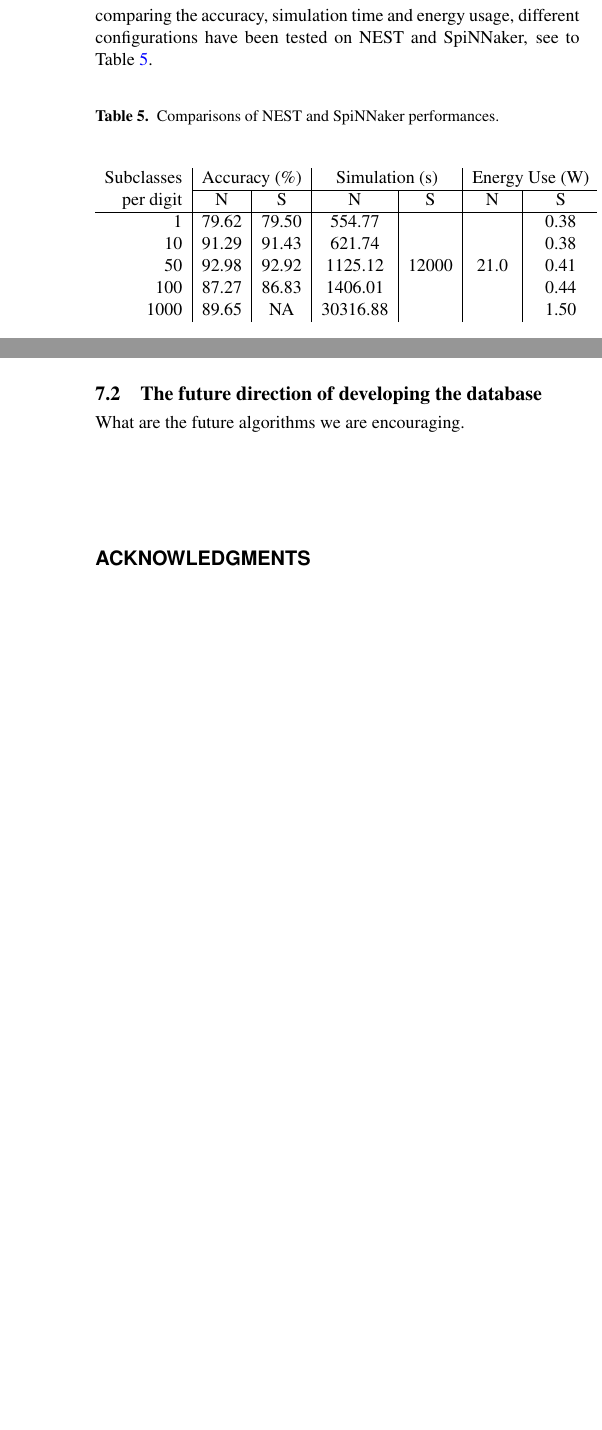
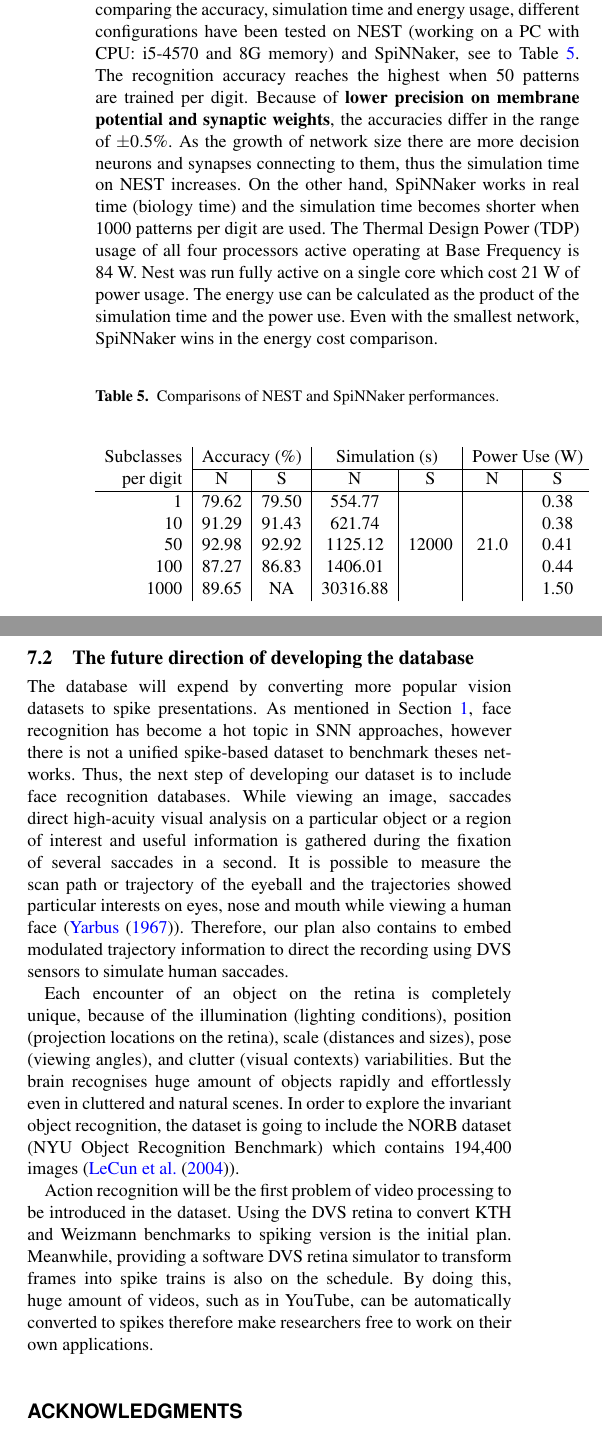
Before and after one commit to qian-liu/benchmarking, a LaTeX paper (benchmarking2015.tex, which reads 6_Test.tex, 7_Conclusion.tex): two parts of the columns of pages 10 and 12 of 14 before the commit and two parts of the columns of pages 10 and 12 of 15 after it, joined at a grey line, cut so that both start at the same text, the shorter picture padded with empty space. Compiled offline with pdfLaTeX.

Commit message:
finish conclution
text done

```diff
--- a/6_Test.tex
+++ b/6_Test.tex
@@ -152,7 +152,15 @@ As long as there are enough spikes to trigger the decision neurons to spike, inc
 	\end{figure}
 
 Regarding the network size, it not only influences the accuracy of a model but also the time taken for simulation on specific platforms thus impacting the energy usage on the hardware.
-For the purpose of comparing the accuracy, simulation time and energy usage, different configurations have been tested on NEST and SpiNNaker, see to Table~\ref{tbl:compare}.
+For the purpose of comparing the accuracy, simulation time and energy usage, different configurations have been tested on NEST (working on a PC with CPU: i5-4570 and 8G memory) and SpiNNaker, see to Table~\ref{tbl:compare}.
+The recognition accuracy reaches the highest when 50 patterns are trained per digit.
+Because of \textbf{lower precision on membrane potential and synaptic weights}, the accuracies differ in the range of $\pm0.5\%$.
+As the growth of network size there are more decision neurons and synapses connecting to them, thus the simulation time on NEST increases.
+On the other hand, SpiNNaker works in real time (biology time) and the simulation time becomes shorter when 1000 patterns per digit are used.
+The Thermal Design Power (TDP) usage of all four processors active operating at Base Frequency is 84~W.
+Nest was run fully active on a single core which cost 21~W of power usage.
+The energy use can be calculated as the product of the simulation time and the power use.
+Even with the smallest network, SpiNNaker wins in the energy cost comparison.
 
 \begin{table}[h]
 \caption{Comparisons of NEST and SpiNNaker performances.}
@@ -160,7 +168,7 @@ For the purpose of comparing the accuracy, simulation time and energy usage, dif
 \begin{tabular} {r|c|c|c|c|c|c}
 	 Subclasses
 	 &\multicolumn{2}{c|}{Accuracy (\%)}  &\multicolumn{2}{c|}{Simulation (s)}
-	 &\multicolumn{2}{c}{Energy Use (W)}   \\
+	 &\multicolumn{2}{c}{Power Use (W)}   \\
 	 \cline{2-7}
 	 per digit
 	& N & S & N & S & N & S\\
--- a/7_Conclusion.tex
+++ b/7_Conclusion.tex
@@ -40,2 +42,18 @@ They gave a baseline of comparisons and encourages improved algorithms and model
 \subsection{The future direction of developing the database}
-What are the future algorithms we are encouraging.
+The database will expend by converting more popular vision datasets to spike presentations.
+As mentioned in Section~\ref{sec:intro}, face recognition has become a hot topic in SNN approaches, however there is not a unified spike-based dataset to benchmark theses networks.
+Thus, the next step of developing our dataset is to include face recognition databases.
+While viewing an image,  saccades direct high-acuity visual analysis on a particular object or a region of interest and useful information is gathered during the fixation of several saccades in a second.
+It is possible to measure the scan path or trajectory of the eyeball and the trajectories showed particular interests on eyes, nose and mouth while viewing a human face~(\cite{yarbus1967eye}).
+Therefore, our plan also contains to embed modulated trajectory information to direct the recording using DVS sensors to simulate human saccades.
+
+
+%While the major stumbling crux of the computer object recognition systems lies in the invariance problem.
+Each encounter of an object on the retina is completely unique, because of the illumination (lighting conditions), position (projection locations on the retina), scale (distances and sizes), pose (viewing angles), and clutter (visual contexts) variabilities.
+But the brain recognises huge amount of objects rapidly and effortlessly even in cluttered and natural scenes.
+In order to explore the invariant object recognition, the dataset is going to include the NORB dataset (NYU Object Recognition Benchmark) which contains 194,400  images~(\cite{lecun2004learning}).
+
+Action recognition will be the first problem of video processing to be introduced in the dataset.
+Using the DVS retina to convert KTH and Weizmann benchmarks to spiking version is the initial plan.
+Meanwhile, providing a software DVS retina simulator to transform  frames into spike trains is also on the schedule.
+By doing this, huge amount of videos, such as in YouTube, can be automatically converted to spikes therefore make researchers free to work on their own applications.
```
Also changed, not shown: ref.bib (+16 -0 lines), images/decision.pdf (added), 6_Test.tex (4 more changed lines), 7_Conclusion.tex (6 more changed lines).
